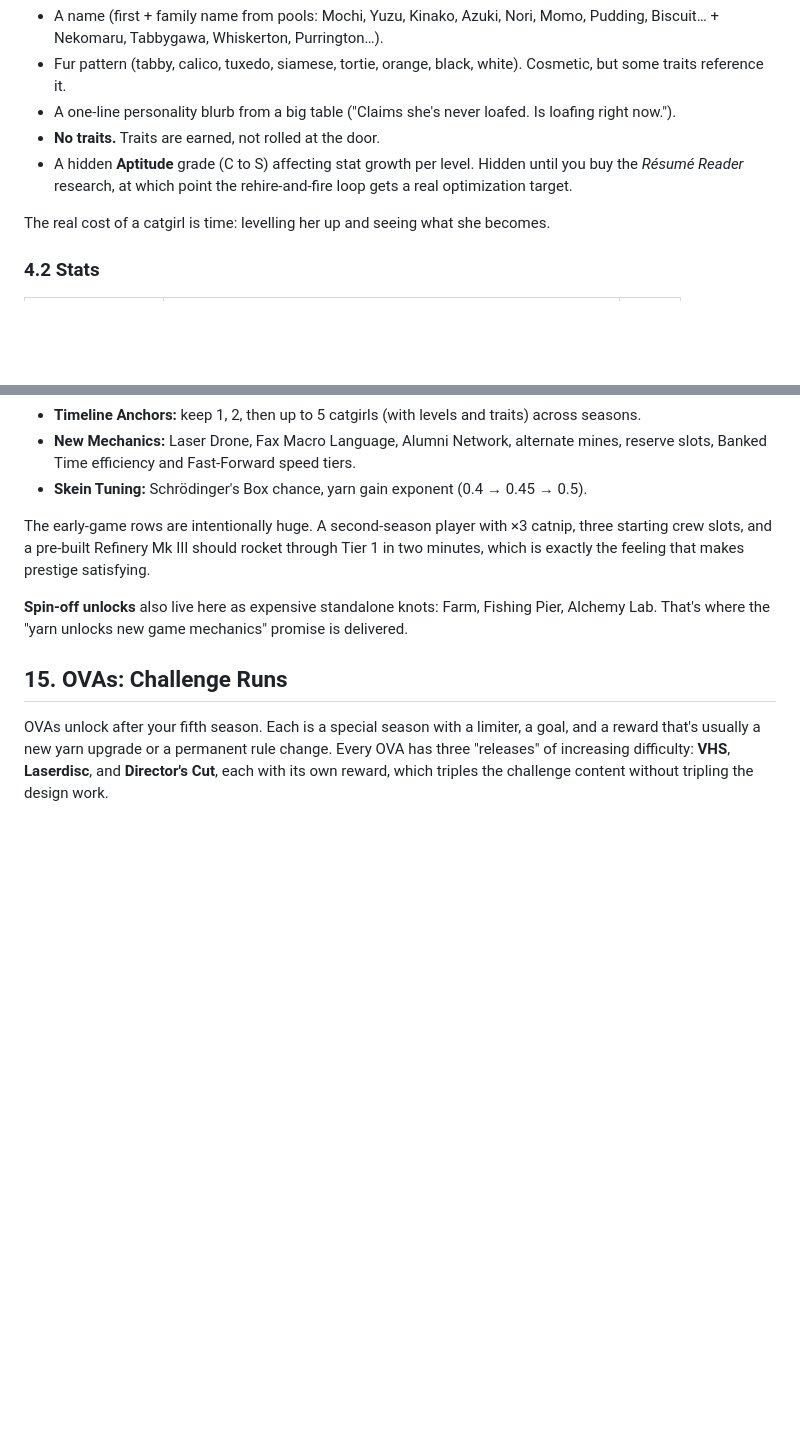
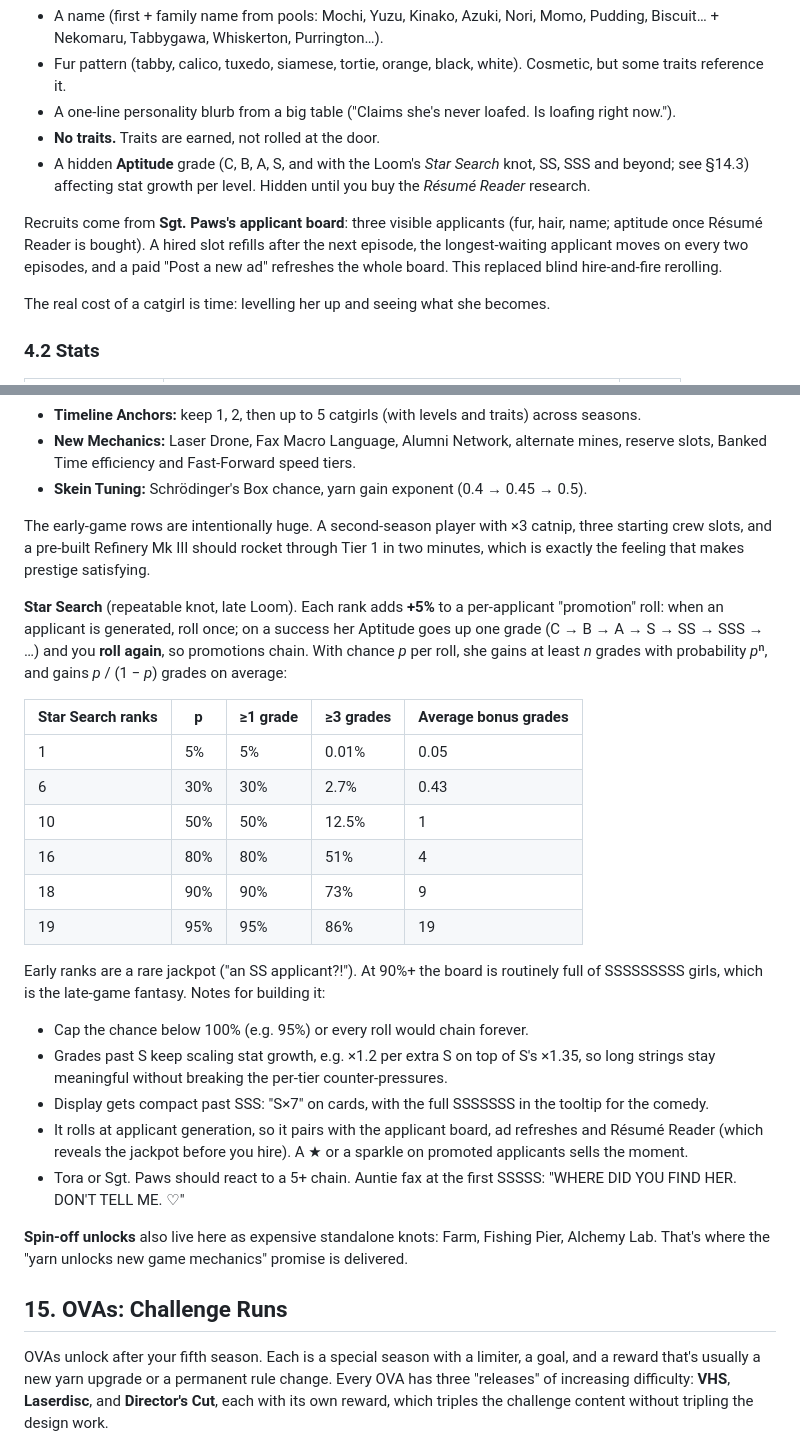
Before and after one commit to varkarrus/NYAPOTISM, a Markdown page: NYAPOTISM! — Catnip Mining Co.md, 2 parts joined by grey strips. Rendered like a GitHub page; blank space fills up the shorter version.

Commit message:
GDD: add Star Search, a chaining aptitude-promotion Loom knot
The user's idea: each rank of a repeatable Loom knot adds +5% to a
per-applicant promotion roll that re-rolls on every success, so grades
chain past S (SS, SSS, ...). Documents the odds table, a cap below 100%,
stat scaling past S, compact display, and how it pairs with the applicant
board and Résumé Reader. Also brings GDD 4.1 up to date with the board.
Not implemented yet; noted under Loom Pattern 2 in the handoff.

Co-Authored-By: Claude Opus 5.5 <noreply@anthropic.com>
Claude-Session: https://claude.ai/code/session_01VUVCzVGezM7zecEFcUiuXJ

```diff
--- a/NYAPOTISM! — Catnip Mining Co.md
+++ b/NYAPOTISM! — Catnip Mining Co.md
@@ -178,7 +178,9 @@ Hiring happens at the Barracks via a recruitment poster. Cost is small and scale
 - Fur pattern (tabby, calico, tuxedo, siamese, tortie, orange, black, white). Cosmetic, but some traits reference it.
 - A one-line personality blurb from a big table ("Claims she's never loafed. Is loafing right now.").
 - **No traits.** Traits are earned, not rolled at the door.
-- A hidden **Aptitude** grade (C to S) affecting stat growth per level. Hidden until you buy the *Résumé Reader* research, at which point the rehire-and-fire loop gets a real optimization target.
+- A hidden **Aptitude** grade (C, B, A, S, and with the Loom's *Star Search* knot, SS, SSS and beyond; see §14.3) affecting stat growth per level. Hidden until you buy the *Résumé Reader* research.
+
+Recruits come from **Sgt. Paws's applicant board**: three visible applicants (fur, hair, name; aptitude once Résumé Reader is bought). A hired slot refills after the next episode, the longest-waiting applicant moves on every two episodes, and a paid "Post a new ad" refreshes the whole board. This replaced blind hire-and-fire rerolling.
 
 The real cost of a catgirl is time: levelling her up and seeing what she becomes.
 
@@ -669,6 +671,25 @@ Yarn is spent at the **Quantum Loom**, which appears in HQ after the first prest
 
 The early-game rows are intentionally huge. A second-season player with ×3 catnip, three starting crew slots, and a pre-built Refinery Mk III should rocket through Tier 1 in two minutes, which is exactly the feeling that makes prestige satisfying.
 
+**Star Search** (repeatable knot, late Loom). Each rank adds **+5%** to a per-applicant "promotion" roll: when an applicant is generated, roll once; on a success her Aptitude goes up one grade (C → B → A → S → SS → SSS → …) and you **roll again**, so promotions chain. With chance *p* per roll, she gains at least *n* grades with probability *p*ⁿ, and gains *p* / (1 − *p*) grades on average:
+
+| Star Search ranks | p | ≥1 grade | ≥3 grades | Average bonus grades |
+| --- | --- | --- | --- | --- |
+| 1 | 5% | 5% | 0.01% | 0.05 |
+| 6 | 30% | 30% | 2.7% | 0.43 |
+| 10 | 50% | 50% | 12.5% | 1 |
+| 16 | 80% | 80% | 51% | 4 |
+| 18 | 90% | 90% | 73% | 9 |
+| 19 | 95% | 95% | 86% | 19 |
+
+Early ranks are a rare jackpot ("an SS applicant?!"). At 90%+ the board is routinely full of SSSSSSSSS girls, which is the late-game fantasy. Notes for building it:
+
+- Cap the chance below 100% (e.g. 95%) or every roll would chain forever.
+- Grades past S keep scaling stat growth, e.g. ×1.2 per extra S on top of S's ×1.35, so long strings stay meaningful without breaking the per-tier counter-pressures.
+- Display gets compact past SSS: "S×7" on cards, with the full SSSSSSS in the tooltip for the comedy.
+- It rolls at applicant generation, so it pairs with the applicant board, ad refreshes and Résumé Reader (which reveals the jackpot before you hire). A ★ or a sparkle on promoted applicants sells the moment.
+- Tora or Sgt. Paws should react to a 5+ chain. Auntie fax at the first SSSSS: "WHERE DID YOU FIND HER. DON'T TELL ME. ♡"
+
 **Spin-off unlocks** also live here as expensive standalone knots: Farm, Fishing Pier, Alchemy Lab. That's where the "yarn unlocks new game mechanics" promise is delivered.
 
 ## 15. OVAs: Challenge Runs
```
Also changed, not shown: docs/HANDOFF.md (+1 -1 lines).
